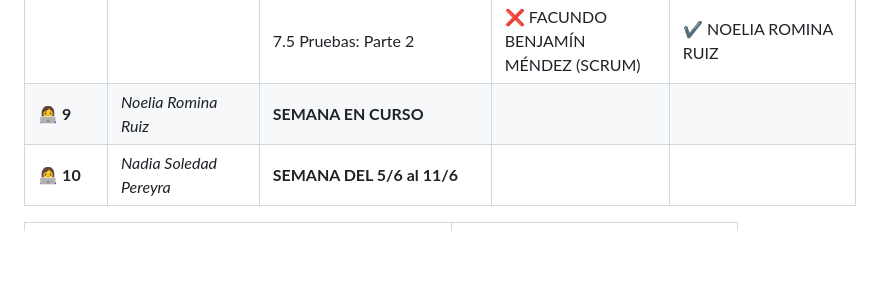
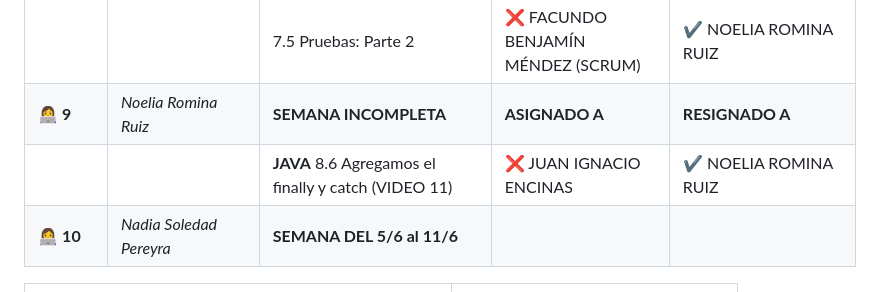
Before and after one commit to CodeSystem2022/Perricornios-Tercer-Semestre, a Markdown page: README.md, the part around the change. Rendered like a GitHub page; blank space fills up the shorter version.

Commit message:
Update README.md
Actualización de readme general con actividades incompletas de semana 9

```diff
--- a/README.md
+++ b/README.md
@@ -30,7 +30,8 @@
 | | **PYTHON** | 7.2 Manejo de logging: Parte 1 (video 3) | :x: FACUNDO BENJAMIN MÉNDEZ (SCRUM) | :heavy_check_mark: NOELIA ROMINA RUIZ |
 | | **JAVA** | 7.2 Manejo de Interfaces Parte 2 | :x: JUAN IGNACIO ENCINAS | :heavy_check_mark: NOELIA ROMINA RUIZ |
 | | | 7.5 Pruebas: Parte 2 | :x: FACUNDO BENJAMÍN MÉNDEZ (SCRUM) | :heavy_check_mark: NOELIA ROMINA RUIZ |
-| 👩‍💻 **9** | *Noelia Romina Ruiz* | **SEMANA EN CURSO** |
+| 👩‍💻 **9** | *Noelia Romina Ruiz* | **SEMANA INCOMPLETA** | **ASIGNADO A** | **RESIGNADO A** |
+| | | **JAVA** 8.6 Agregamos el finally y catch (VIDEO 11) | :x: JUAN IGNACIO ENCINAS | :heavy_check_mark: NOELIA ROMINA RUIZ |
 | 👩‍💻 **10** | *Nadia Soledad Pereyra* | **SEMANA DEL 5/6 al 11/6** |
 
 | ${\color{orange} Equipo - Perricornios}$ | ${\color{orange} Link - GitHub}$ |
```
